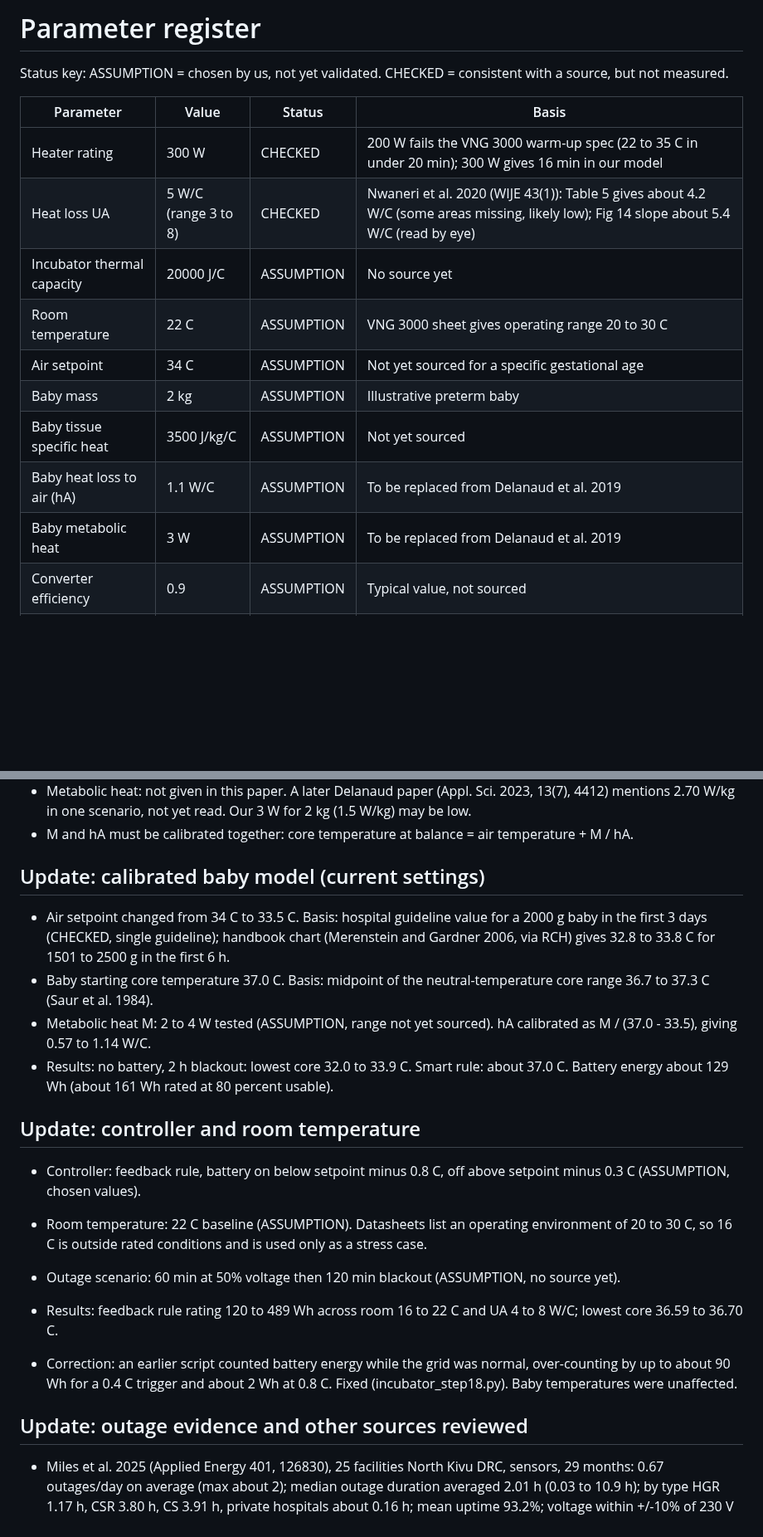
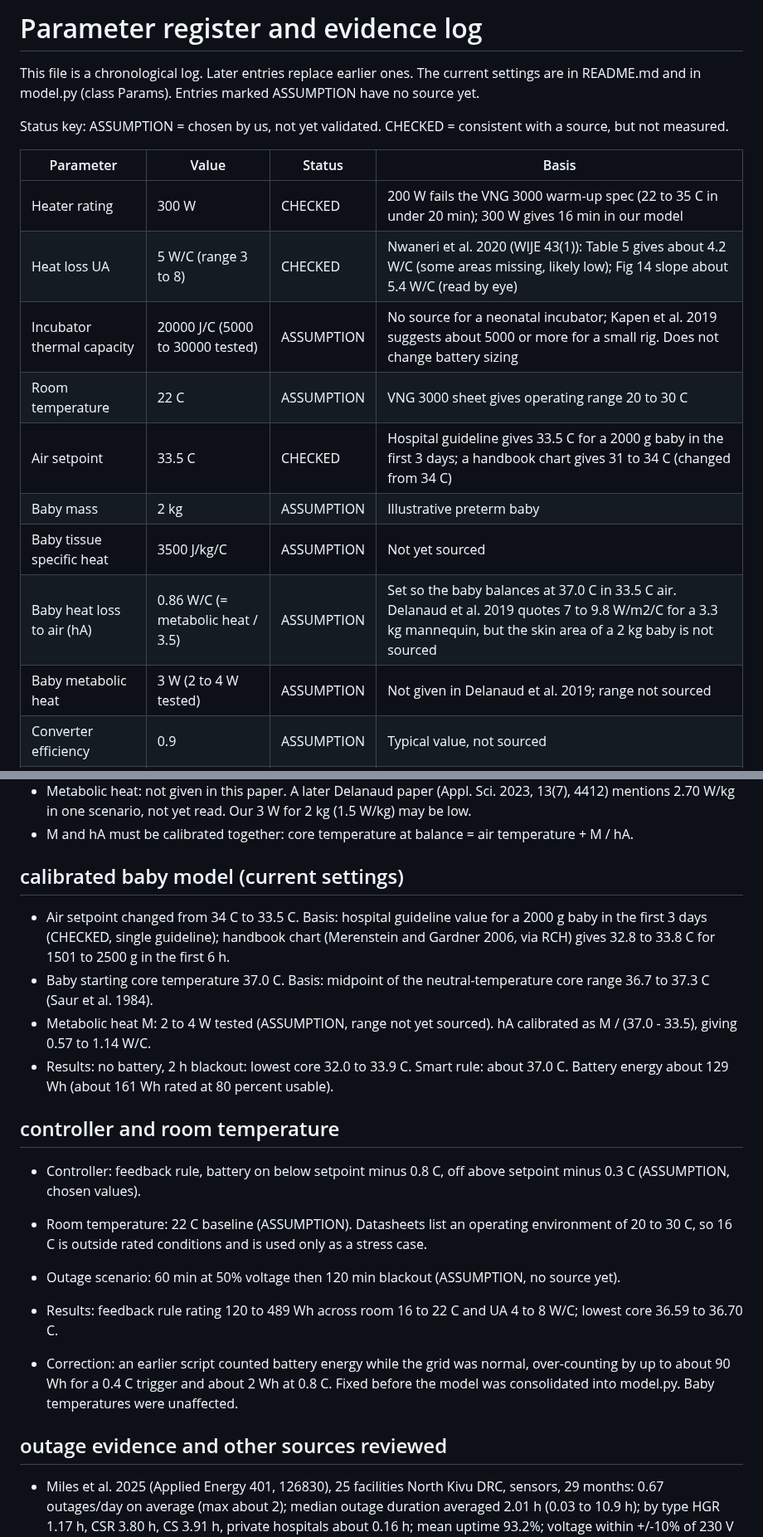
Before and after one commit to Alusine-bah/incubator-power-resilience, a Markdown page: PARAMETERS.md, 2 parts joined by grey strips. Shown at 83% size. Drawn GitHub-style; blank space fills up the shorter version.

```diff
--- a/PARAMETERS.md
+++ b/PARAMETERS.md
@@ -1,4 +1,6 @@
-# Parameter register
+# Parameter register and evidence log
+
+This file is a chronological log. Later entries replace earlier ones. The current settings are in README.md and in model.py (class Params). Entries marked ASSUMPTION have no source yet.
 
 Status key: ASSUMPTION = chosen by us, not yet validated. CHECKED = consistent with a source, but not measured.
 
@@ -6,13 +8,13 @@ Status key: ASSUMPTION = chosen by us, not yet validated. CHECKED = consistent w
 |---|---|---|---|
 | Heater rating | 300 W | CHECKED | 200 W fails the VNG 3000 warm-up spec (22 to 35 C in under 20 min); 300 W gives 16 min in our model |
 | Heat loss UA | 5 W/C (range 3 to 8) | CHECKED | Nwaneri et al. 2020 (WIJE 43(1)): Table 5 gives about 4.2 W/C (some areas missing, likely low); Fig 14 slope about 5.4 W/C (read by eye) |
-| Incubator thermal capacity | 20000 J/C | ASSUMPTION | No source yet |
+| Incubator thermal capacity | 20000 J/C (5000 to 30000 tested) | ASSUMPTION | No source for a neonatal incubator; Kapen et al. 2019 suggests about 5000 or more for a small rig. Does not change battery sizing |
 | Room temperature | 22 C | ASSUMPTION | VNG 3000 sheet gives operating range 20 to 30 C |
-| Air setpoint | 34 C | ASSUMPTION | Not yet sourced for a specific gestational age |
+| Air setpoint | 33.5 C | CHECKED | Hospital guideline gives 33.5 C for a 2000 g baby in the first 3 days; a handbook chart gives 31 to 34 C (changed from 34 C) |
 | Baby mass | 2 kg | ASSUMPTION | Illustrative preterm baby |
 | Baby tissue specific heat | 3500 J/kg/C | ASSUMPTION | Not yet sourced |
-| Baby heat loss to air (hA) | 1.1 W/C | ASSUMPTION | To be replaced from Delanaud et al. 2019 |
-| Baby metabolic heat | 3 W | ASSUMPTION | To be replaced from Delanaud et al. 2019 |
+| Baby heat loss to air (hA) | 0.86 W/C (= metabolic heat / 3.5) | ASSUMPTION | Set so the baby balances at 37.0 C in 33.5 C air. Delanaud et al. 2019 quotes 7 to 9.8 W/m2/C for a 3.3 kg mannequin, but the skin area of a 2 kg baby is not sourced |
+| Baby metabolic heat | 3 W (2 to 4 W tested) | ASSUMPTION | Not given in Delanaud et al. 2019; range not sourced |
 | Converter efficiency | 0.9 | ASSUMPTION | Typical value, not sourced |
 | Usable battery fraction | 0.8 | ASSUMPTION | Design choice |
 
@@ -29,22 +31,22 @@ Status key: ASSUMPTION = chosen by us, not yet validated. CHECKED = consistent w
 - Metabolic heat: not given in this paper. A later Delanaud paper (Appl. Sci. 2023, 13(7), 4412) mentions 2.70 W/kg in one scenario, not yet read. Our 3 W for 2 kg (1.5 W/kg) may be low.
 - M and hA must be calibrated together: core temperature at balance = air temperature + M / hA.
 
-## Update: calibrated baby model (current settings)
+## calibrated baby model (current settings)
 - Air setpoint changed from 34 C to 33.5 C. Basis: hospital guideline value for a 2000 g baby in the first 3 days (CHECKED, single guideline); handbook chart (Merenstein and Gardner 2006, via RCH) gives 32.8 to 33.8 C for 1501 to 2500 g in the first 6 h.
 - Baby starting core temperature 37.0 C. Basis: midpoint of the neutral-temperature core range 36.7 to 37.3 C (Saur et al. 1984).
 - Metabolic heat M: 2 to 4 W tested (ASSUMPTION, range not yet sourced). hA calibrated as M / (37.0 - 33.5), giving 0.57 to 1.14 W/C.
 - Results: no battery, 2 h blackout: lowest core 32.0 to 33.9 C. Smart rule: about 37.0 C. Battery energy about 129 Wh (about 161 Wh rated at 80 percent usable).
 
-## Update: controller and room temperature
+## controller and room temperature
 - Controller: feedback rule, battery on below setpoint minus 0.8 C, off above setpoint minus 0.3 C (ASSUMPTION, chosen values).
 - Room temperature: 22 C baseline (ASSUMPTION). Datasheets list an operating environment of 20 to 30 C, so 16 C is outside rated conditions and is used only as a stress case.
 - Outage scenario: 60 min at 50% voltage then 120 min blackout (ASSUMPTION, no source yet).
 - Results: feedback rule rating 120 to 489 Wh across room 16 to 22 C and UA 4 to 8 W/C; lowest core 36.59 to 36.70 C.
 
 
-- Correction: an earlier script counted battery energy while the grid was normal, over-counting by up to about 90 Wh for a 0.4 C trigger and about 2 Wh at 0.8 C. Fixed (incubator_step18.py). Baby temperatures were unaffected.
+- Correction: an earlier script counted battery energy while the grid was normal, over-counting by up to about 90 Wh for a 0.4 C trigger and about 2 Wh at 0.8 C. Fixed before the model was consolidated into model.py. Baby temperatures were unaffected.
 
-## Update: outage evidence and other sources reviewed
+## outage evidence and other sources reviewed
 - Miles et al. 2025 (Applied Energy 401, 126830), 25 facilities North Kivu DRC, sensors, 29 months: 0.67 outages/day on average (max about 2); median outage duration averaged 2.01 h (0.03 to 10.9 h); by type HGR 1.17 h, CSR 3.80 h, CS 3.91 h, private hospitals about 0.16 h; mean uptime 93.2%; voltage within +/-10% of 230 V about 74% of the time. Duration is probably per outage (uptime formula multiplies count by duration) but the paper labels it hours/day: CHECK supplementary data.
 - Sag depth and duration are not reported. Data available on request from the authors.
 - Franco et al. 2017: incubator 420 W x 24 h = 10,080 Wh/day is rating x hours, an upper bound, not a measurement. Battery charge ideally kept at 20 to 80 percent. Usable fraction 0.8 fits Li-ion and NiMH; lead-acid would be lower (Debekeme et al. used 60 percent depth of discharge).
```
Also changed, not shown: other parts of PARAMETERS.md (+6 -5 lines), README.md (+20 -1 lines), docs/blackout_example.png (added), 1 other file.
